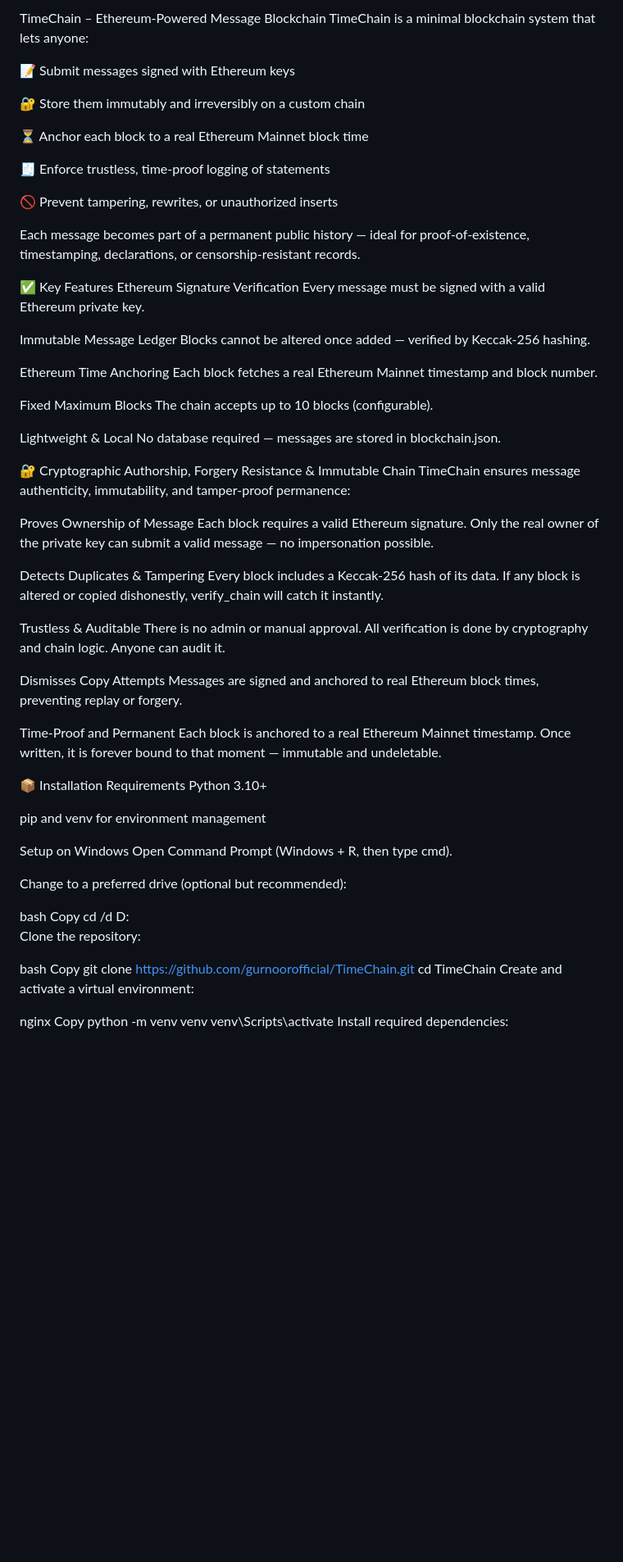
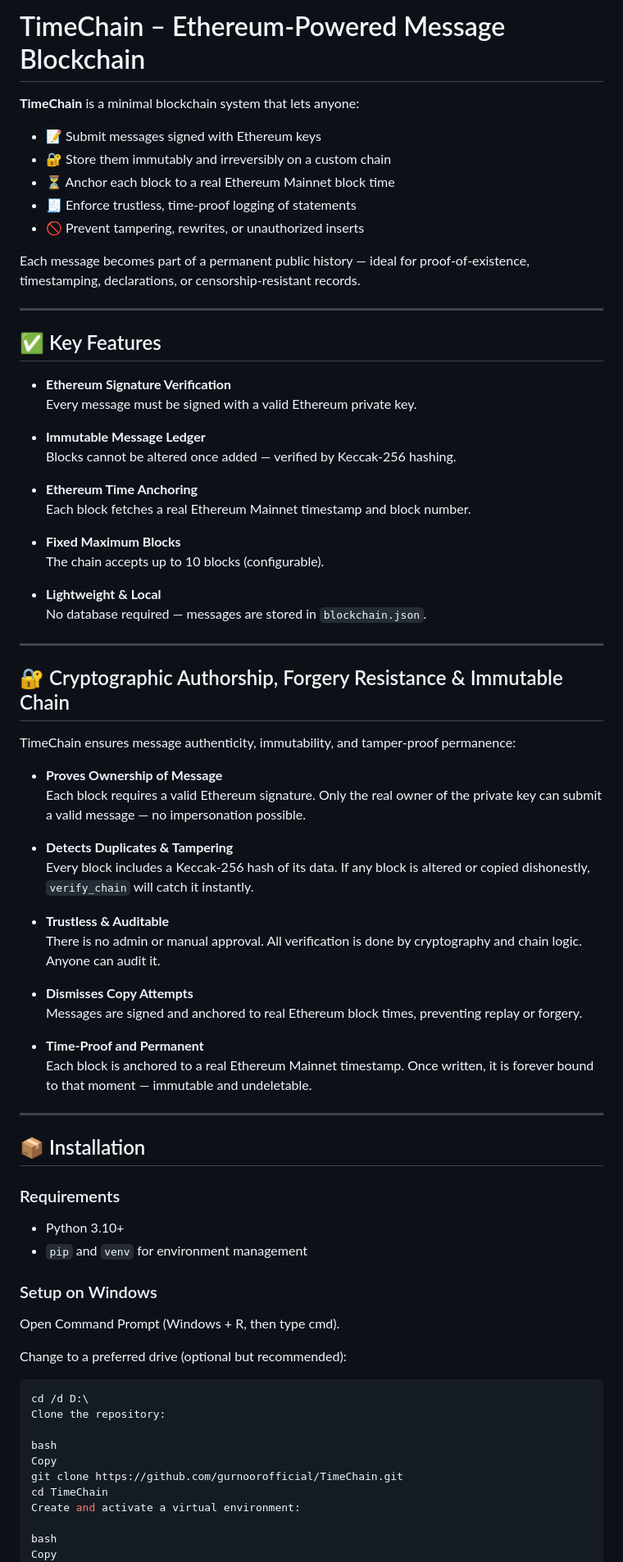
Before and after one commit to gurnoorofficial/TimeChain, a Markdown page: README.md, the part around one of its changes. Shown at 82% size. Drawn GitHub-style; blank space fills up the shorter version.

````diff
--- a/README.md
+++ b/README.md
@@ -1,65 +1,71 @@
-TimeChain – Ethereum-Powered Message Blockchain
-TimeChain is a minimal blockchain system that lets anyone:
+# TimeChain – Ethereum-Powered Message Blockchain
 
-📝 Submit messages signed with Ethereum keys
+**TimeChain** is a minimal blockchain system that lets anyone:
 
-🔐 Store them immutably and irreversibly on a custom chain
-
-⏳ Anchor each block to a real Ethereum Mainnet block time
-
-🧾 Enforce trustless, time-proof logging of statements
-
-🚫 Prevent tampering, rewrites, or unauthorized inserts
+- 📝 Submit messages signed with Ethereum keys
+- 🔐 Store them immutably and irreversibly on a custom chain
+- ⏳ Anchor each block to a real Ethereum Mainnet block time
+- 🧾 Enforce trustless, time-proof logging of statements
+- 🚫 Prevent tampering, rewrites, or unauthorized inserts
 
 Each message becomes part of a permanent public history — ideal for proof-of-existence, timestamping, declarations, or censorship-resistant records.
 
-✅ Key Features
-Ethereum Signature Verification
-Every message must be signed with a valid Ethereum private key.
+---
 
-Immutable Message Ledger
-Blocks cannot be altered once added — verified by Keccak-256 hashing.
+## ✅ Key Features
 
-Ethereum Time Anchoring
-Each block fetches a real Ethereum Mainnet timestamp and block number.
+- **Ethereum Signature Verification**
+  Every message must be signed with a valid Ethereum private key.
 
-Fixed Maximum Blocks
-The chain accepts up to 10 blocks (configurable).
+- **Immutable Message Ledger**
+  Blocks cannot be altered once added — verified by Keccak-256 hashing.
 
-Lightweight & Local
-No database required — messages are stored in blockchain.json.
+- **Ethereum Time Anchoring**
+  Each block fetches a real Ethereum Mainnet timestamp and block number.
 
-🔐 Cryptographic Authorship, Forgery Resistance & Immutable Chain
+- **Fixed Maximum Blocks**
+  The chain accepts up to 10 blocks (configurable).
+
+- **Lightweight & Local**
+  No database required — messages are stored in `blockchain.json`.
+
+---
+
+## 🔐 Cryptographic Authorship, Forgery Resistance & Immutable Chain
+
 TimeChain ensures message authenticity, immutability, and tamper-proof permanence:
 
-Proves Ownership of Message
-Each block requires a valid Ethereum signature. Only the real owner of the private key can submit a valid message — no impersonation possible.
+- **Proves Ownership of Message**
+  Each block requires a valid Ethereum signature. Only the real owner of the private key can submit a valid message — no impersonation possible.
 
-Detects Duplicates & Tampering
-Every block includes a Keccak-256 hash of its data. If any block is altered or copied dishonestly, verify_chain will catch it instantly.
+- **Detects Duplicates & Tampering**
+  Every block includes a Keccak-256 hash of its data. If any block is altered or copied dishonestly, `verify_chain` will catch it instantly.
 
-Trustless & Auditable
-There is no admin or manual approval. All verification is done by cryptography and chain logic. Anyone can audit it.
+- **Trustless & Auditable**
+  There is no admin or manual approval. All verification is done by cryptography and chain logic. Anyone can audit it.
 
-Dismisses Copy Attempts
-Messages are signed and anchored to real Ethereum block times, preventing replay or forgery.
+- **Dismisses Copy Attempts**
+  Messages are signed and anchored to real Ethereum block times, preventing replay or forgery.
 
-Time-Proof and Permanent
-Each block is anchored to a real Ethereum Mainnet timestamp. Once written, it is forever bound to that moment — immutable and undeletable.
+- **Time-Proof and Permanent**
+  Each block is anchored to a real Ethereum Mainnet timestamp. Once written, it is forever bound to that moment — immutable and undeletable.
 
-📦 Installation
-Requirements
-Python 3.10+
+---
 
-pip and venv for environment management
+## 📦 Installation
 
-Setup on Windows
+### Requirements
+
+- Python 3.10+
+- `pip` and `venv` for environment management
+
+### Setup on Windows
+
 Open Command Prompt (Windows + R, then type cmd).
 
 Change to a preferred drive (optional but recommended):
 
-bash
-Copy
+```bash
 cd /d D:\
 Clone the repository:
 
@@ -69,7 +75,7 @@ git clone https://github.com/gurnoorofficial/TimeChain.git
 cd TimeChain
 Create and activate a virtual environment:
 
-nginx
+bash
 Copy
 python -m venv venv
 venv\Scripts\activate
````
Also changed, not shown: other parts of README.md (+3 -3 lines).
